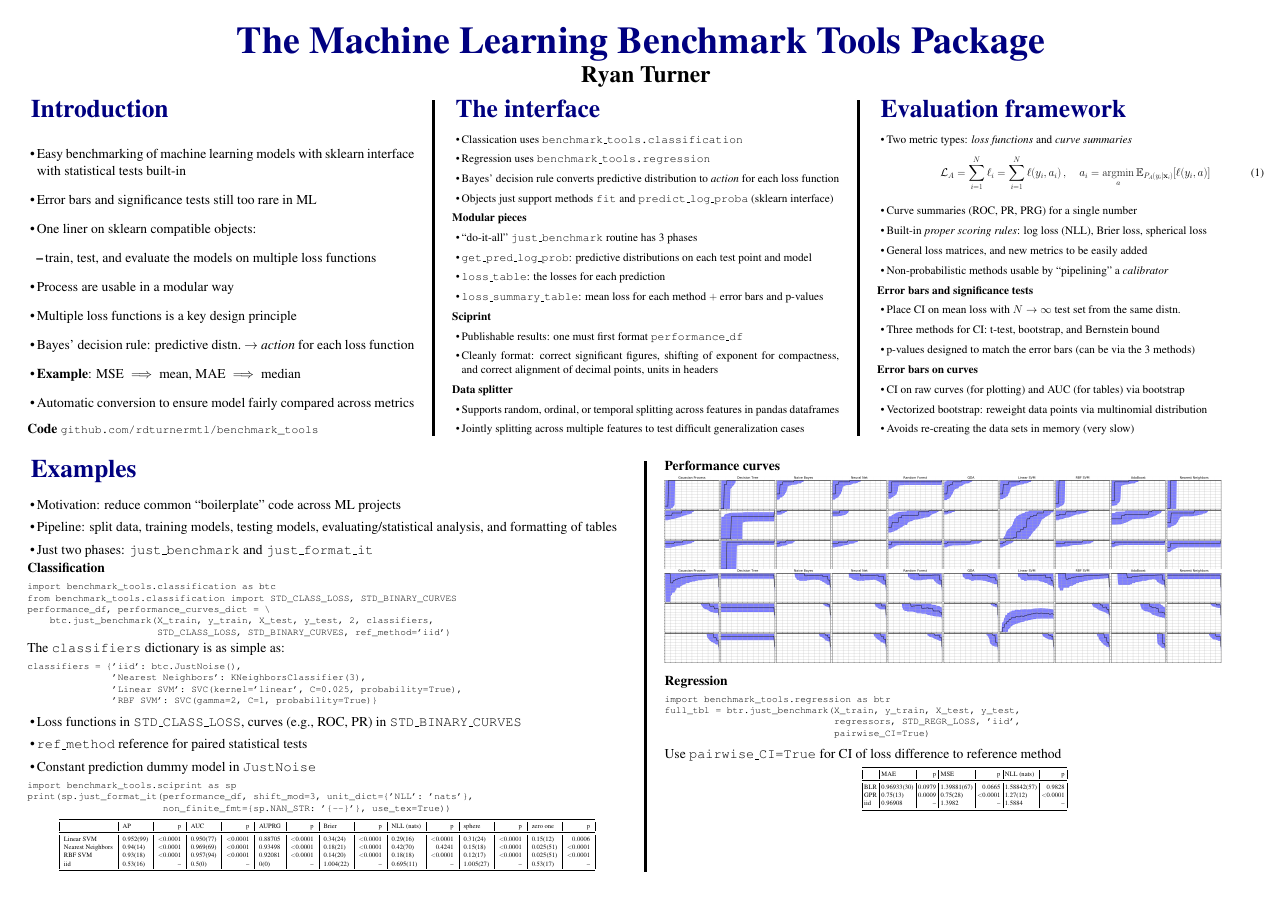
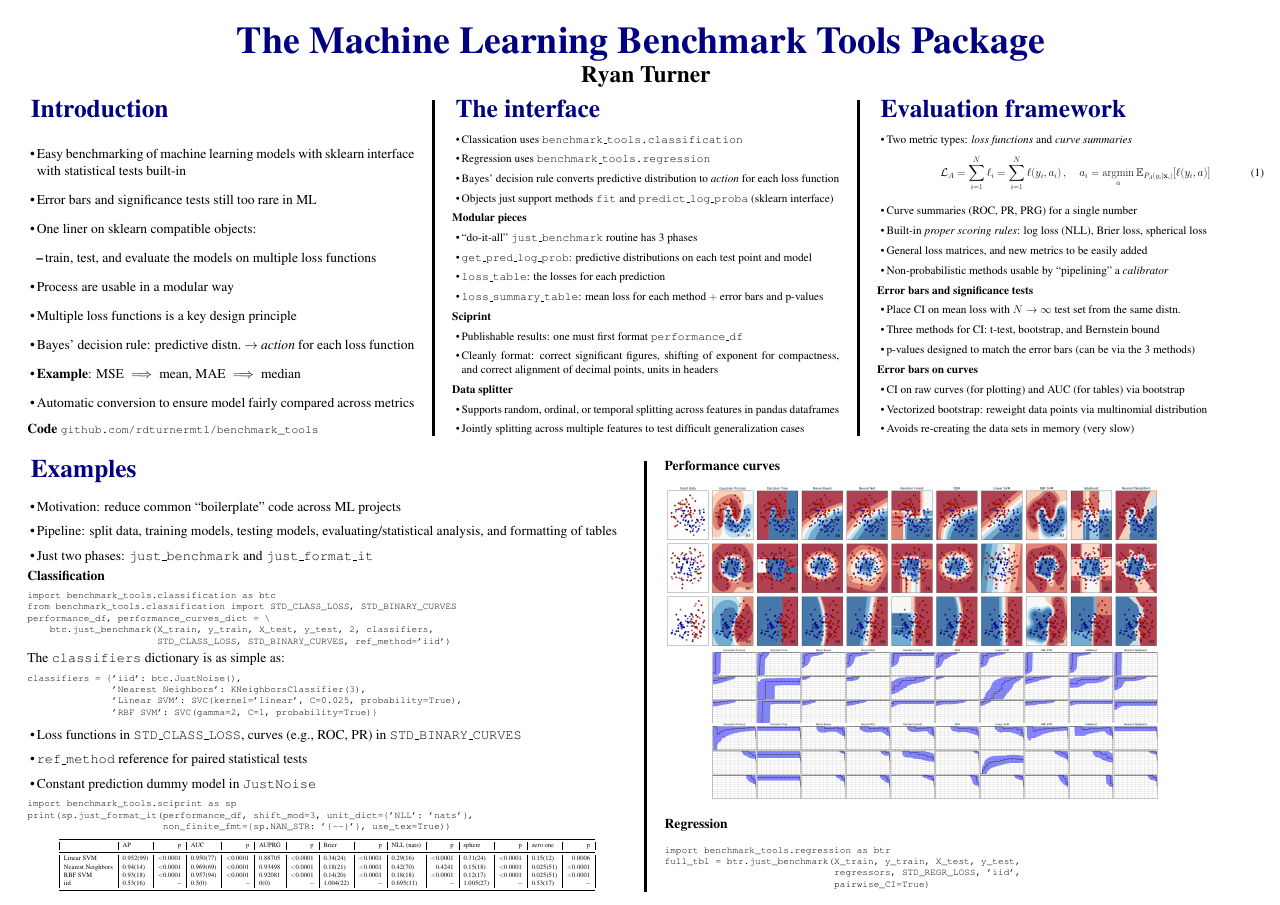
Before and after one commit to rdturnermtl/nips_2018_workshop, a LaTeX poster (poster/bt_poster.tex): the whole page before the commit and page 1 of 2 after it. Compiled offline with pdfLaTeX.

Commit message:
using output now, but still at 2 pages

```diff
--- a/poster/bt_poster.tex
+++ b/poster/bt_poster.tex
@@ -251,8 +251,9 @@ iid               &  0.53(16)  &     {--} &  0.5(0)    &     {--} &  0(0)    &
 
 \sectionx{Performance curves}
 
-\includegraphics[width=0.45\textwidth]{AUC.png}\\
-\includegraphics[width=0.45\textwidth]{AP.png}
+\includegraphics[width=0.4\textwidth]{output.png}\\
+\hspace*{1.75in}\includegraphics[width=0.36\textwidth]{AUC.png}\\
+\hspace*{1.75in}\includegraphics[width=0.36\textwidth]{AP.png}
 
 \sectionx{Regression}
 
@@ -264,8 +265,7 @@ full_tbl = btr.just_benchmark(X_train, y_train, X_test, y_test,
                               pairwise_CI=True)
 \end{verbatim}
 }
-Use \code{pairwise\_CI=True} for CI of loss difference to reference method
-
+%Use \code{pairwise\_CI=True} for CI of loss difference to reference method
 \begin{center}
 {\footnotesize
 \begin{tabular}{|l|l|r|l|r|l|r|}
```
Also changed, not shown: poster/output.png (added).
